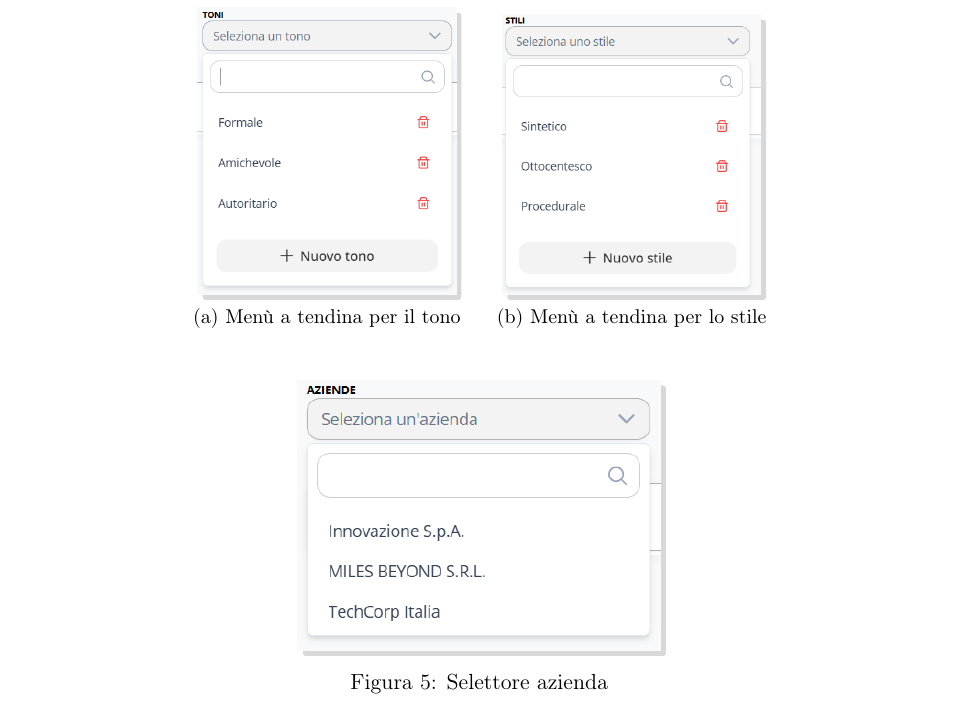
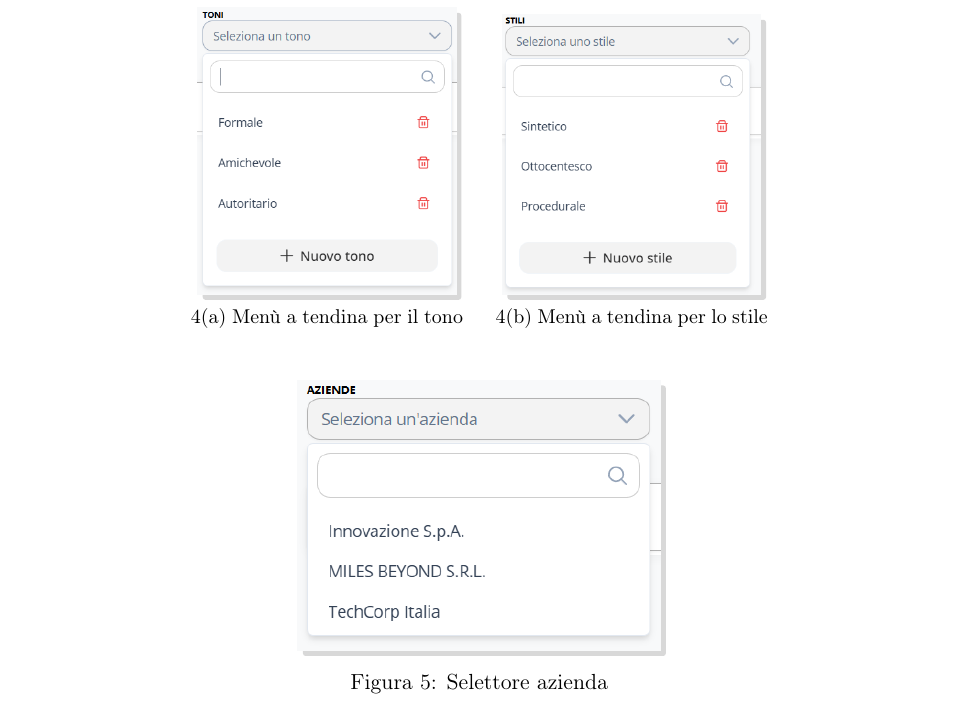
Before and after one commit to BugBustersUnipd/DocumentazioneSWE, a LaTeX document (PB/MANUALE UTENTE/Manuale utente.tex): part of page 11 of 32, cut so that both start at the same text. Compiled offline with pdfLaTeX.

Commit message:
sub figure ora hano anche numero

```diff
--- a/PB/MANUALE UTENTE/Manuale utente.tex
+++ b/PB/MANUALE UTENTE/Manuale utente.tex
@@ -353,6 +353,9 @@ Per esempio, nel menù a tendina per il tono \hyperref[fig:MenuTono]{(Figura 4(a
 Oltre all'inserimento di un tono personalizzato, è presente anche un'opzione che consente all'utente di \textbf{eliminare un tono} reputato obsoleto o non soddisfacente.\\\\
 Infine una comoda \textbf{barra di ricerca} \tcbox[colback=white,colframe=darkgray,boxrule=0.4pt,arc=1mm,left=1.2mm,right=18mm,top=0.4mm,bottom=0.4mm,on line]{\footnotesize\textcolor{darkgray}{|\quad}} consente all'utente di trovare rapidamente l'opzione desiderata, soprattutto quando il numero di toni o stili disponibili è elevato.
 
+\renewcommand{\thesubfigure}{\thefigure(\alph{subfigure})}
+\captionsetup[subfigure]{labelformat=simple}
+
 \begin{figure}[H]
     \centering
     \begin{subfigure}[t]{0.3\textwidth}
```
Also changed, not shown: PB/MANUALE UTENTE/Manuale utente.tex (10 more changed lines).
